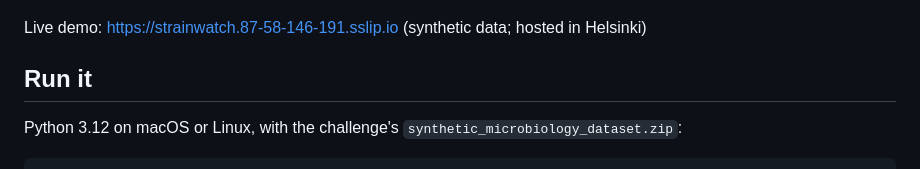
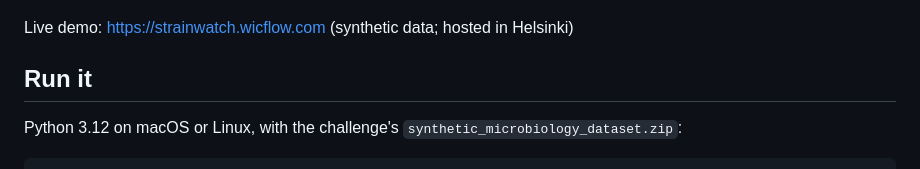
Before and after one commit to Wicflow-Oy/jx26-tyks, a Markdown page: README.md, the part around the change. Rendered like a GitHub page.

Commit message:
Point the README to the demo's own domain

```diff
--- a/README.md
+++ b/README.md
@@ -7,7 +7,7 @@ a Monday brief for infection control, My ward for ward doctors, and an order che
 
 ![The order check on a simulated order screen](docs/screenshots/order.png)
 
-Live demo: https://strainwatch.87-58-146-191.sslip.io (synthetic data; hosted in Helsinki)
+Live demo: https://strainwatch.wicflow.com (synthetic data; hosted in Helsinki)
 
 ## Run it
 Python 3.12 on macOS or Linux, with the challenge's `synthetic_microbiology_dataset.zip`:
```
